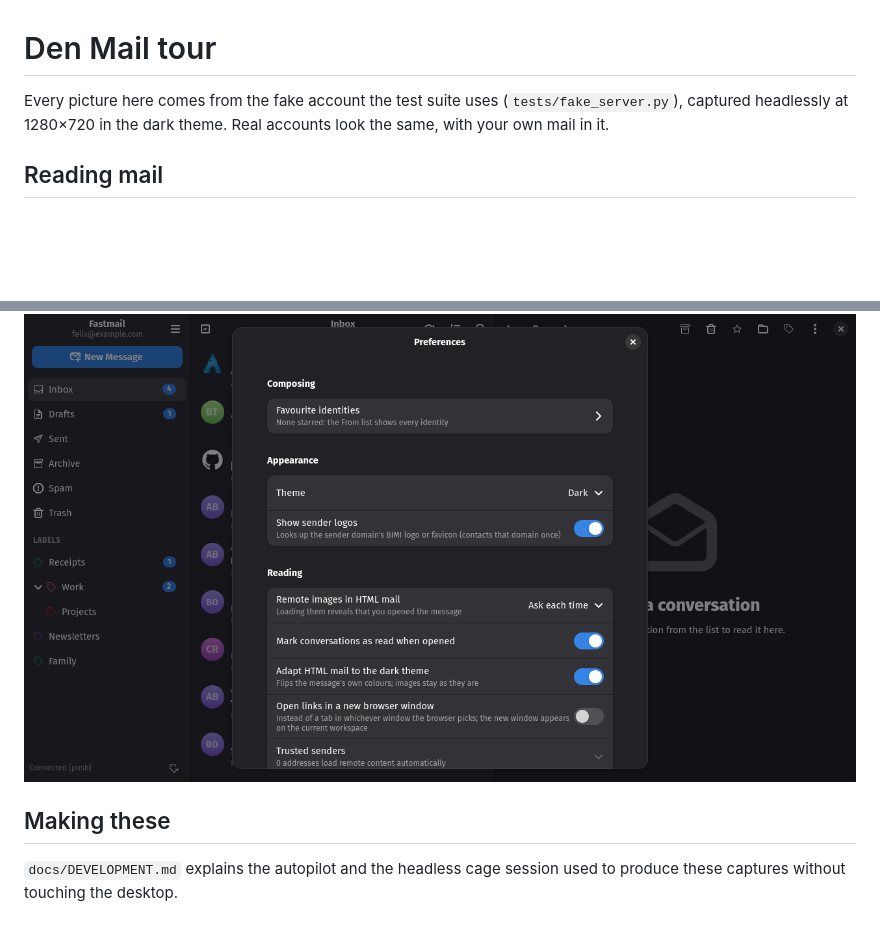
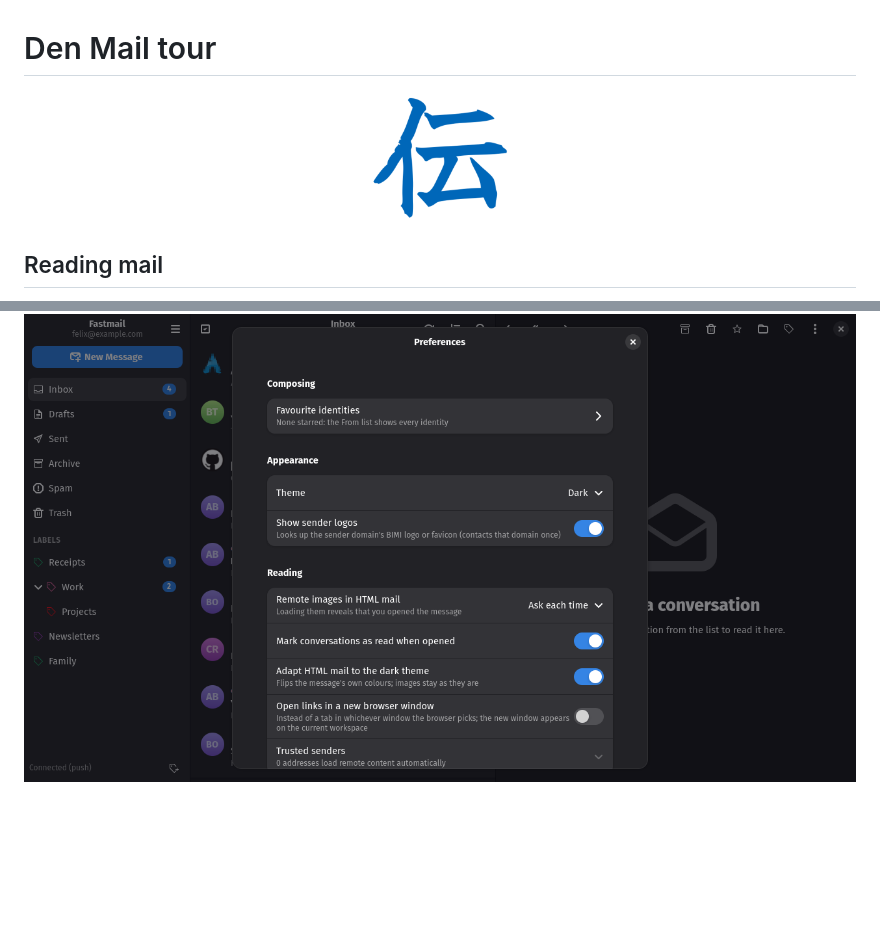
Before and after one commit to felsenuboot/den-mail, a Markdown page: docs/TOUR.md, 2 parts joined by grey strips. Rendered like a GitHub page; pictures changed too: data/den-calligraphy.png (added); blank space fills up the shorter version.

```diff
--- a/docs/TOUR.md
+++ b/docs/TOUR.md
@@ -1,8 +1,6 @@
 # Den Mail tour
 
-Every picture here comes from the fake account the test suite uses
-(`tests/fake_server.py`), captured headlessly at 1280×720 in the dark theme.
-Real accounts look the same, with your own mail in it.
+<p align="center"><img src="../data/den-calligraphy.png" width="150" alt="伝"></p>
 
 ## Reading mail
 
@@ -73,8 +71,3 @@ Masked Email addresses can be created, described, disabled and deleted.
 ## Preferences
 
 ![Preferences](../data/screenshots/preferences.png)
-
-## Making these
-
-`docs/DEVELOPMENT.md` explains the autopilot and the headless cage session
-used to produce these captures without touching the desktop.
```
Also changed, not shown: README.md (+2 -1 lines).
